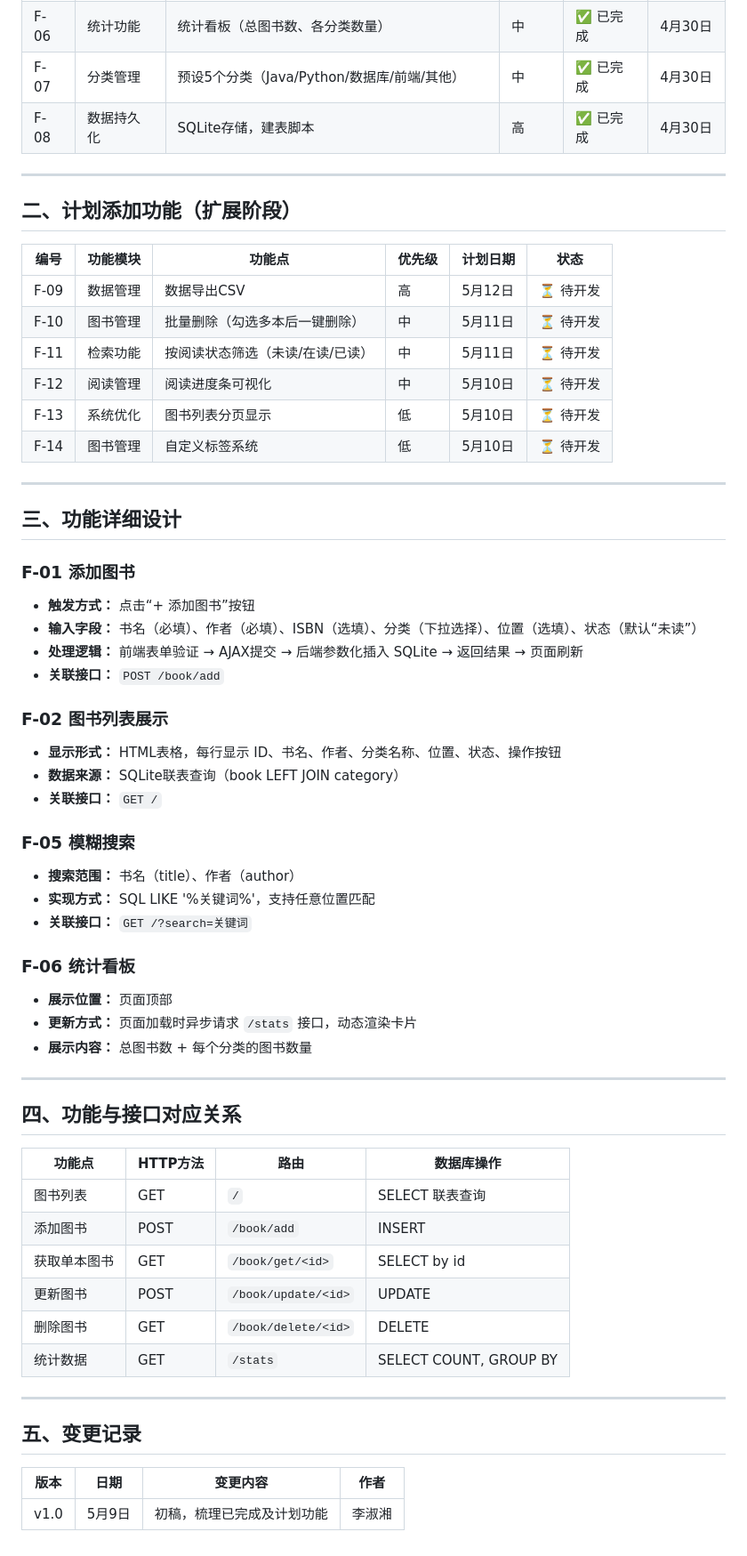
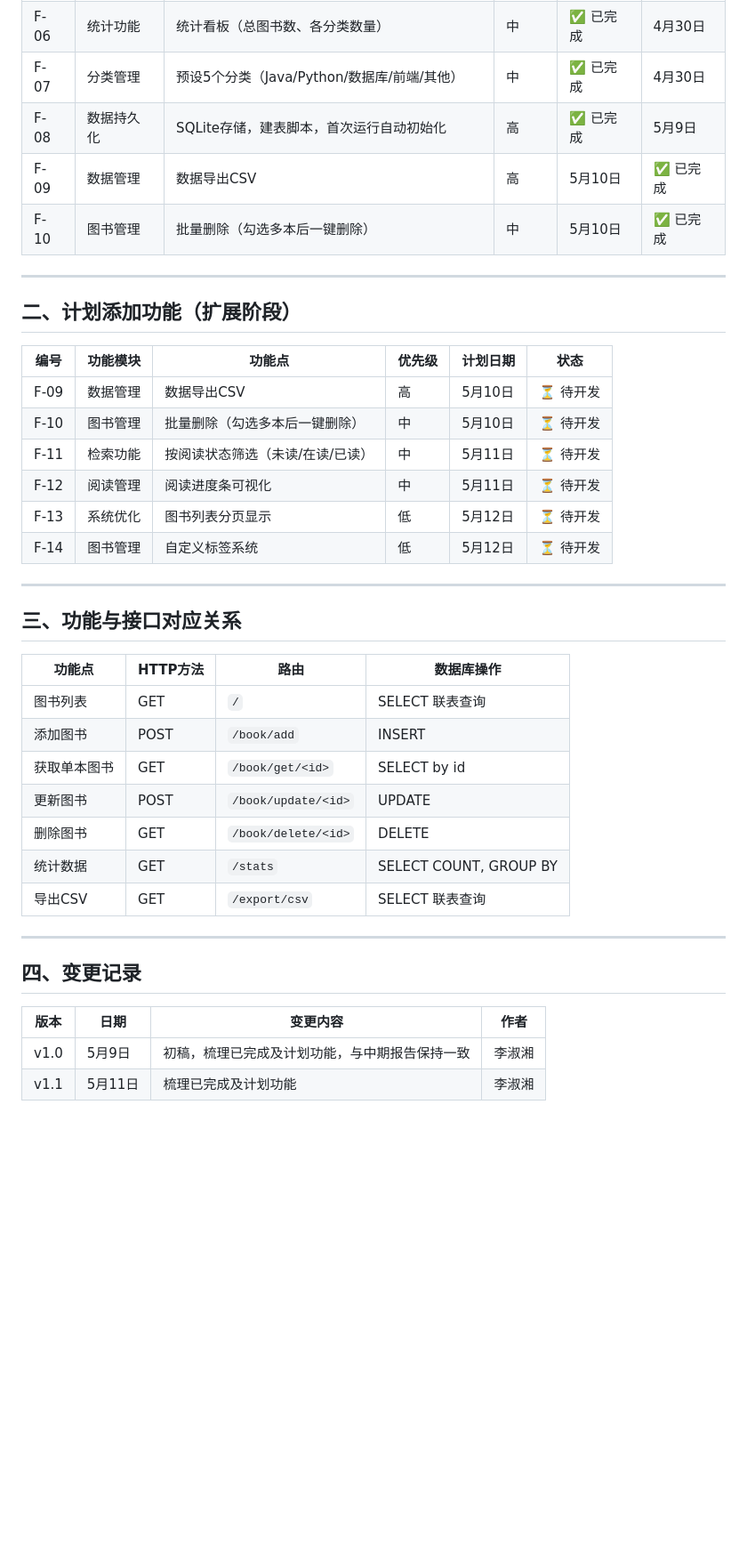
Before and after one commit to immortal-water/iw_book_manager, a Markdown page: docs/requirements/功能清单.md, the part around one of its changes. Shown at 89% size. GitHub-like rendering; blank space fills up the shorter version.

```diff
--- a/docs/requirements/功能清单.md
+++ b/docs/requirements/功能清单.md
@@ -19,49 +20,25 @@
 | F-05 | 检索功能 | 按书名或作者模糊搜索 | 中 | ✅ 已完成 | 4月30日 |
 | F-06 | 统计功能 | 统计看板（总图书数、各分类数量） | 中 | ✅ 已完成 | 4月30日 |
 | F-07 | 分类管理 | 预设5个分类（Java/Python/数据库/前端/其他） | 中 | ✅ 已完成 | 4月30日 |
-| F-08 | 数据持久化 | SQLite存储，建表脚本 | 高 | ✅ 已完成 | 4月30日 |
-
+| F-08 | 数据持久化 | SQLite存储，建表脚本，首次运行自动初始化 | 高 | ✅ 已完成 | 5月9日 |
+| F-09 | 数据管理 | 数据导出CSV | 高 | 5月10日 | ✅ 已完成 |
+| F-10 | 图书管理 | 批量删除（勾选多本后一键删除） | 中 | 5月10日 | ✅ 已完成 |
 ---
 
 ## 二、计划添加功能（扩展阶段）
 
 | 编号 | 功能模块 | 功能点 | 优先级 | 计划日期 | 状态 |
 |------|----------|--------|--------|----------|------|
-| F-09 | 数据管理 | 数据导出CSV | 高 | 5月12日 | ⏳ 待开发 |
-| F-10 | 图书管理 | 批量删除（勾选多本后一键删除） | 中 | 5月11日 | ⏳ 待开发 |
+| F-09 | 数据管理 | 数据导出CSV | 高 | 5月10日 | ⏳ 待开发 |
+| F-10 | 图书管理 | 批量删除（勾选多本后一键删除） | 中 | 5月10日 | ⏳ 待开发 |
 | F-11 | 检索功能 | 按阅读状态筛选（未读/在读/已读） | 中 | 5月11日 | ⏳ 待开发 |
-| F-12 | 阅读管理 | 阅读进度条可视化 | 中 | 5月10日 | ⏳ 待开发 |
-| F-13 | 系统优化 | 图书列表分页显示 | 低 | 5月10日 | ⏳ 待开发 |
-| F-14 | 图书管理 | 自定义标签系统 | 低 | 5月10日 | ⏳ 待开发 |
+| F-12 | 阅读管理 | 阅读进度条可视化 | 中 | 5月11日 | ⏳ 待开发 |
+| F-13 | 系统优化 | 图书列表分页显示 | 低 | 5月12日 | ⏳ 待开发 |
+| F-14 | 图书管理 | 自定义标签系统 | 低 | 5月12日 | ⏳ 待开发 |
 
 ---
 
-## 三、功能详细设计
-
-### F-01 添加图书
-- **触发方式：** 点击“+ 添加图书”按钮
-- **输入字段：** 书名（必填）、作者（必填）、ISBN（选填）、分类（下拉选择）、位置（选填）、状态（默认“未读”）
-- **处理逻辑：** 前端表单验证 → AJAX提交 → 后端参数化插入 SQLite → 返回结果 → 页面刷新
-- **关联接口：** `POST /book/add`
-
-### F-02 图书列表展示
-- **显示形式：** HTML表格，每行显示 ID、书名、作者、分类名称、位置、状态、操作按钮
-- **数据来源：** SQLite联表查询（book LEFT JOIN category）
-- **关联接口：** `GET /`
-
-### F-05 模糊搜索
-- **搜索范围：** 书名（title）、作者（author）
-- **实现方式：** SQL LIKE '%关键词%'，支持任意位置匹配
-- **关联接口：** `GET /?search=关键词`
-
-### F-06 统计看板
-- **展示位置：** 页面顶部
-- **更新方式：** 页面加载时异步请求 `/stats` 接口，动态渲染卡片
-- **展示内容：** 总图书数 + 每个分类的图书数量
-
----
-
-## 四、功能与接口对应关系
+## 三、功能与接口对应关系
 
 | 功能点 | HTTP方法 | 路由 | 数据库操作 |
 |--------|----------|------|------------|
@@ -71,11 +48,13 @@
 | 更新图书 | POST | `/book/update/<id>` | UPDATE |
 | 删除图书 | GET | `/book/delete/<id>` | DELETE |
 | 统计数据 | GET | `/stats` | SELECT COUNT, GROUP BY |
+| 导出CSV | GET | `/export/csv` | SELECT 联表查询 |
 
 ---
 
-## 五、变更记录
+## 四、变更记录
 
 | 版本 | 日期 | 变更内容 | 作者 |
 |------|------|----------|------|
-| v1.0 | 5月9日 | 初稿，梳理已完成及计划功能 | 李淑湘 |
+| v1.0 | 5月9日 | 初稿，梳理已完成及计划功能，与中期报告保持一致 | 李淑湘 |
+| v1.1 | 5月11日 | 梳理已完成及计划功能| 李淑湘 |
```
Also changed, not shown: other parts of docs/requirements/功能清单.md (+3 -2 lines), docs/requirements/业务流程图.md (added, +121 -0 lines), docs/requirements/用例图.md (added, +57 -0 lines), docs/requirements/需求规格说明书.md (added, +209 -0 lines), docs/requirements/assets/系统用例图.png (added).
